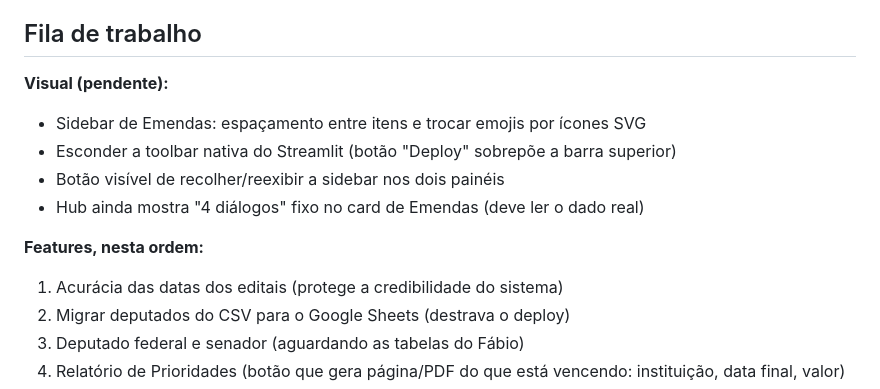
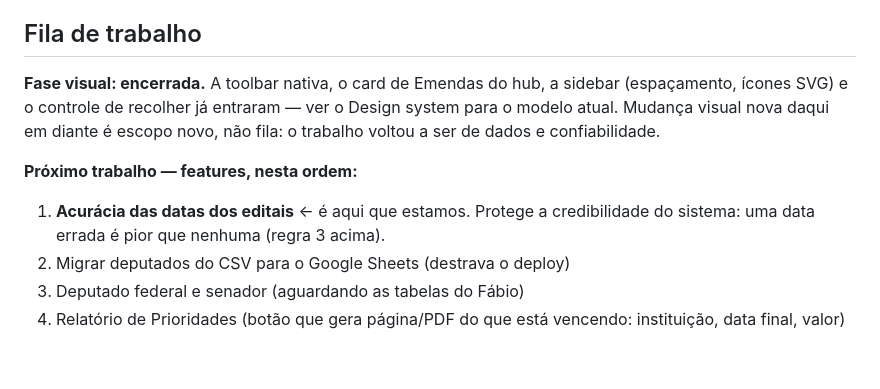
Before and after one commit to otaviomartinez/pfc-dashboard, a Markdown page: CLAUDE.md, the part around the change. Drawn GitHub-style; blank space fills up the shorter version.

Commit message:
docs: encerra a fase visual na fila e põe a acurácia das datas no topo
Os quatro itens visuais da fila saíram porque foram entregues: toolbar
nativa, card de Emendas do hub lendo dado real, sidebar (espaçamento e
ícones SVG) e o controle de recolher. O modelo atual da sidebar mora no
Design system, então a fila aponta para lá em vez de repetir.

A fase visual fica marcada como encerrada — pedido visual novo daqui em
diante é escopo novo, não fila pendente. O próximo trabalho é a acurácia
das datas dos editais, com o motivo à vista: é a regra 3, uma data errada
é pior que nenhuma.

Co-Authored-By: Claude Opus 4.8 <noreply@anthropic.com>

```diff
--- a/CLAUDE.md
+++ b/CLAUDE.md
@@ -55,14 +55,14 @@ Duas frentes, escolhidas num **hub** de entrada:
 
 ## Fila de trabalho
 
-**Visual (pendente):**
-- Sidebar de Emendas: espaçamento entre itens e trocar emojis por ícones SVG
-- Esconder a toolbar nativa do Streamlit (botão "Deploy" sobrepõe a barra superior)
-- Botão visível de recolher/reexibir a sidebar nos dois painéis
-- Hub ainda mostra "4 diálogos" fixo no card de Emendas (deve ler o dado real)
+**Fase visual: encerrada.** A toolbar nativa, o card de Emendas do hub, a sidebar
+(espaçamento, ícones SVG) e o controle de recolher já entraram — ver o Design system
+para o modelo atual. Mudança visual nova daqui em diante é escopo novo, não fila:
+o trabalho voltou a ser de dados e confiabilidade.
 
-**Features, nesta ordem:**
-1. Acurácia das datas dos editais (protege a credibilidade do sistema)
+**Próximo trabalho — features, nesta ordem:**
+1. **Acurácia das datas dos editais** ← é aqui que estamos. Protege a credibilidade
+   do sistema: uma data errada é pior que nenhuma (regra 3 acima).
 2. Migrar deputados do CSV para o Google Sheets (destrava o deploy)
 3. Deputado federal e senador (aguardando as tabelas do Fábio)
 4. Relatório de Prioridades (botão que gera página/PDF do que está vencendo: instituição, data final, valor)
```
